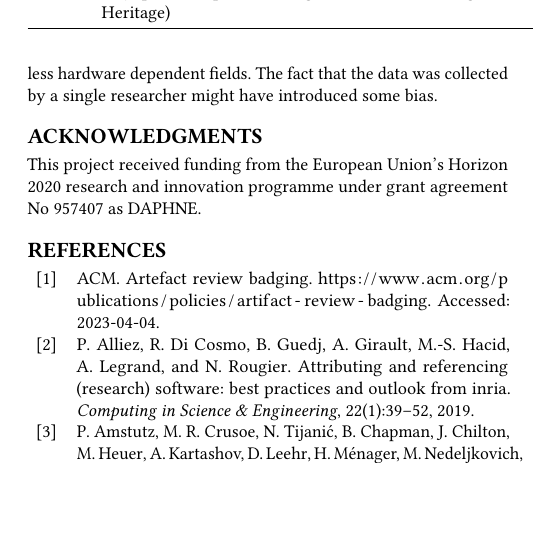
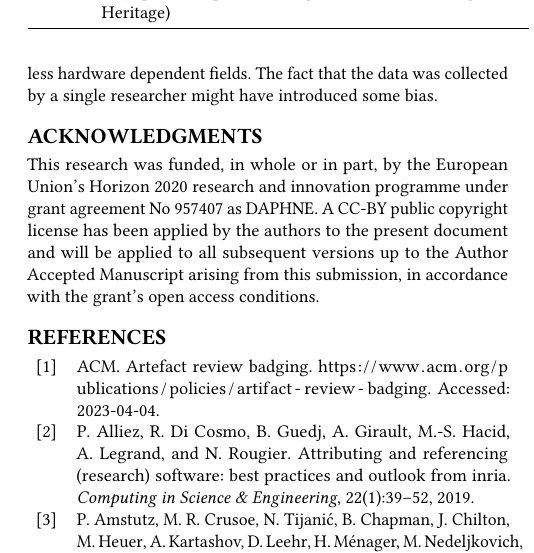
Before and after one commit to GuilloteauQ/artefact-lifetime, a LaTeX paper (rep24/main.tex): part of one column of page 10 of 13, cut so that both start at the same text, the shorter picture padded with empty space. Compiled offline with pdfLaTeX.

Commit message:
set CC license in ack section

```diff
--- a/rep24/main.tex
+++ b/rep24/main.tex
@@ -941,7 +941,8 @@ The fact that the data was collected by a single researcher might have introduce
 
 \section*{Acknowledgments}
 
-This project received funding from the European Union’s Horizon 2020 research and innovation programme under grant agreement No 957407 as DAPHNE.
+This research was funded, in whole or in part, by the European Union’s Horizon 2020 research and innovation programme under grant agreement No 957407 as DAPHNE.
+A CC-BY public copyright license has been applied by the authors to the present document and will be applied to all subsequent versions up to the Author Accepted Manuscript arising from this submission, in accordance with the grant’s open access conditions.
 
 %% PAPER ENDS HERE -----------------------------------------------------------------------------------------------
 
```
